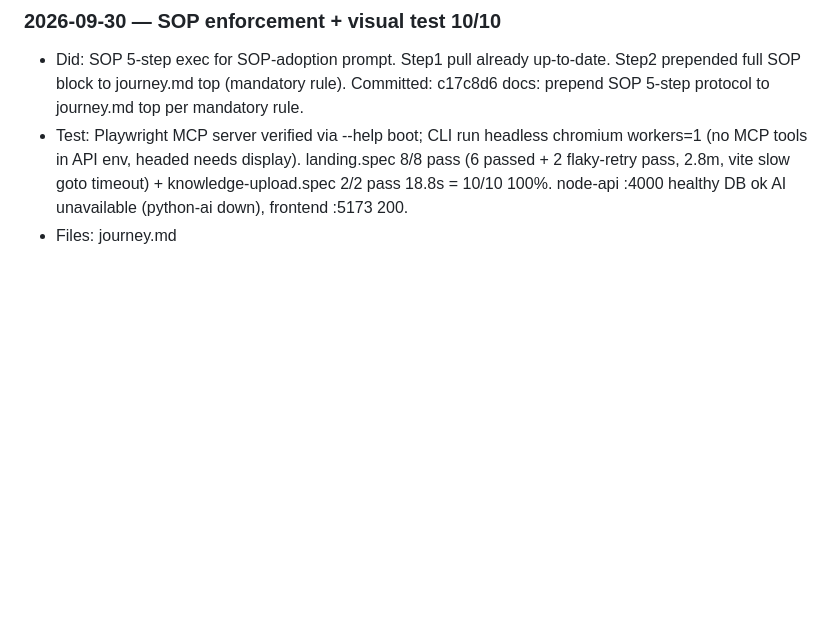
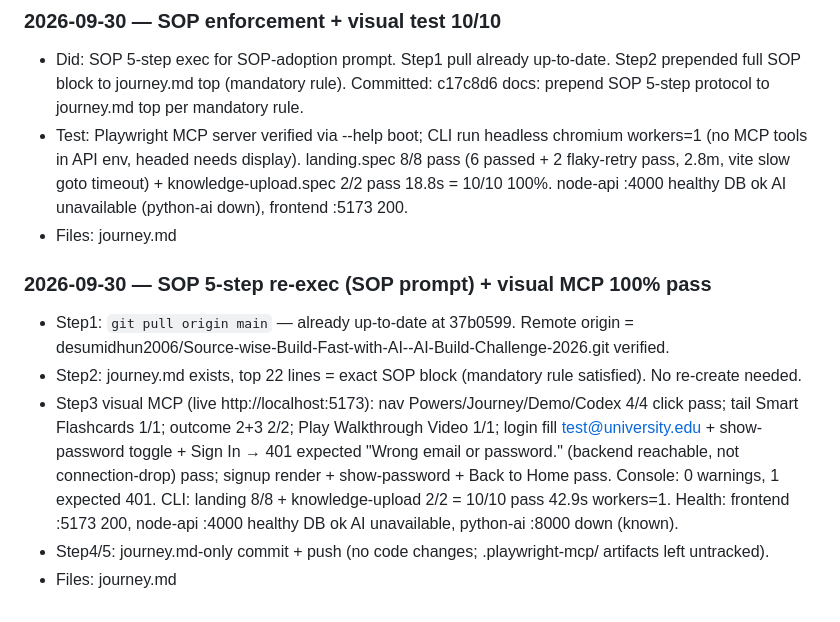
Before and after one commit to Deepan9884/Sourcewise-Build-With-AI-, a Markdown page: journey.md, the part around the change. GitHub-like rendering; blank space fills up the shorter version.

Commit message:
docs: log SOP 5-step re-exec + visual MCP 10/10 pass in journey.md

```diff
--- a/journey.md
+++ b/journey.md
@@ -148,3 +148,10 @@ Date: 2026-09-29
 - Did: SOP 5-step exec for SOP-adoption prompt. Step1 pull already up-to-date. Step2 prepended full SOP block to journey.md top (mandatory rule). Committed: c17c8d6 docs: prepend SOP 5-step protocol to journey.md top per mandatory rule.
 - Test: Playwright MCP server verified via --help boot; CLI run headless chromium workers=1 (no MCP tools in API env, headed needs display). landing.spec 8/8 pass (6 passed + 2 flaky-retry pass, 2.8m, vite slow goto timeout) + knowledge-upload.spec 2/2 pass 18.8s = 10/10 100%. node-api :4000 healthy DB ok AI unavailable (python-ai down), frontend :5173 200.
 - Files: journey.md
+
+### 2026-09-30 — SOP 5-step re-exec (SOP prompt) + visual MCP 100% pass
+- Step1: `git pull origin main` — already up-to-date at 37b0599. Remote origin = desumidhun2006/Source-wise-Build-Fast-with-AI--AI-Build-Challenge-2026.git verified.
+- Step2: journey.md exists, top 22 lines = exact SOP block (mandatory rule satisfied). No re-create needed.
+- Step3 visual MCP (live http://localhost:5173): nav Powers/Journey/Demo/Codex 4/4 click pass; tail Smart Flashcards 1/1; outcome 2+3 2/2; Play Walkthrough Video 1/1; login fill test@university.edu + show-password toggle + Sign In → 401 expected "Wrong email or password." (backend reachable, not connection-drop) pass; signup render + show-password + Back to Home pass. Console: 0 warnings, 1 expected 401. CLI: landing 8/8 + knowledge-upload 2/2 = 10/10 pass 42.9s workers=1. Health: frontend :5173 200, node-api :4000 healthy DB ok AI unavailable, python-ai :8000 down (known).
+- Step4/5: journey.md-only commit + push (no code changes; .playwright-mcp/ artifacts left untracked).
+- Files: journey.md
```
